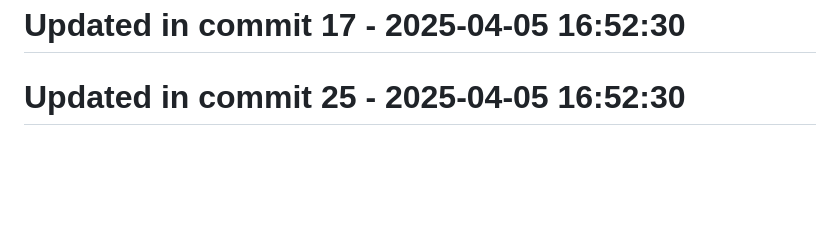
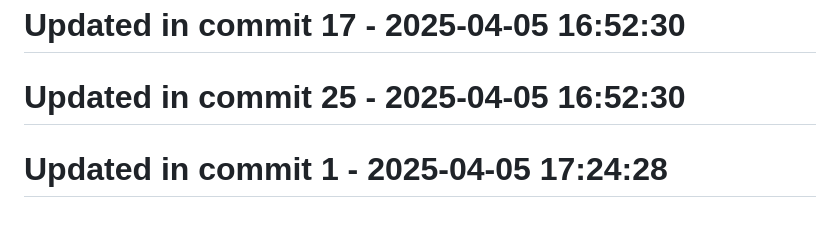
Before and after one commit to llamasearchai/llamasesame, a Markdown page: README.md, the part around the change. GitHub-like rendering; blank space fills up the shorter version.

Commit message:
chore: Update README.md configuration

```diff
--- a/README.md
+++ b/README.md
@@ -209,3 +209,5 @@ For questions or support, please contact [info@llamasearch.ai](mailto:info@llama
 # Updated in commit 17 - 2025-04-05 16:52:30
 
 # Updated in commit 25 - 2025-04-05 16:52:30
+
+# Updated in commit 1 - 2025-04-05 17:24:28
```
